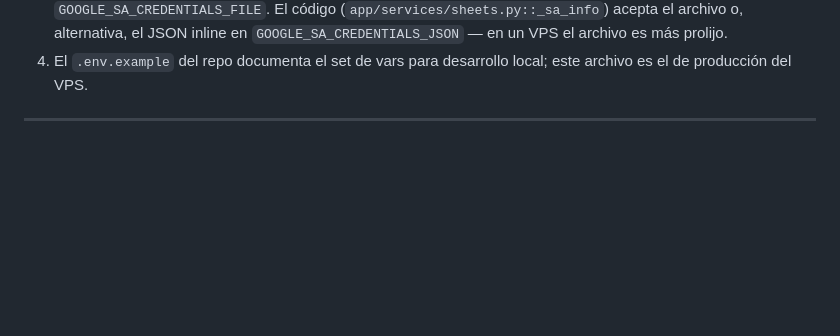
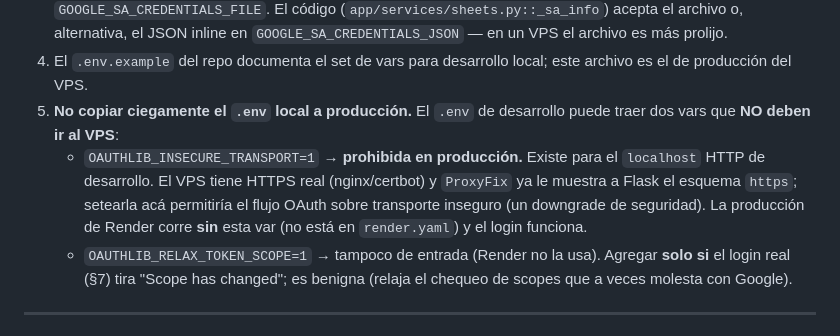
Before and after one commit to jordymg/8-FACTURAS-SAAS, a Markdown page: docs/ops/vps.md, the part around the change. GitHub-like rendering; blank space fills up the shorter version.

Commit message:
docs(ops): no llevar OAUTHLIB_INSECURE_TRANSPORT al VPS (§5)
Esa var es de desarrollo local (localhost HTTP). En producción el VPS tiene
HTTPS real + ProxyFix; setearla permitiría OAuth sobre transporte inseguro.
Render prod corre sin ella. OAUTHLIB_RELAX_TOKEN_SCOPE solo si aparece
"Scope has changed" en el login real.

Co-Authored-By: Claude Opus 4.8 <noreply@anthropic.com>

```diff
--- a/docs/ops/vps.md
+++ b/docs/ops/vps.md
@@ -296,6 +296,17 @@ Notas:
    más prolijo.
 4. El `.env.example` del repo documenta el set de vars para desarrollo
    local; este archivo es el de producción del VPS.
+5. **No copiar ciegamente el `.env` local a producción.** El `.env` de
+   desarrollo puede traer dos vars que **NO deben ir al VPS**:
+   - `OAUTHLIB_INSECURE_TRANSPORT=1` → **prohibida en producción.** Existe
+     para el `localhost` HTTP de desarrollo. El VPS tiene HTTPS real
+     (nginx/certbot) y `ProxyFix` ya le muestra a Flask el esquema `https`;
+     setearla acá permitiría el flujo OAuth sobre transporte inseguro (un
+     downgrade de seguridad). La producción de Render corre **sin** esta var
+     (no está en `render.yaml`) y el login funciona.
+   - `OAUTHLIB_RELAX_TOKEN_SCOPE=1` → tampoco de entrada (Render no la usa).
+     Agregar **solo si** el login real (§7) tira "Scope has changed"; es
+     benigna (relaja el chequeo de scopes que a veces molesta con Google).
 
 ---
 
```
